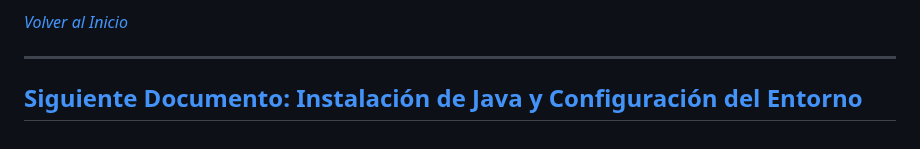
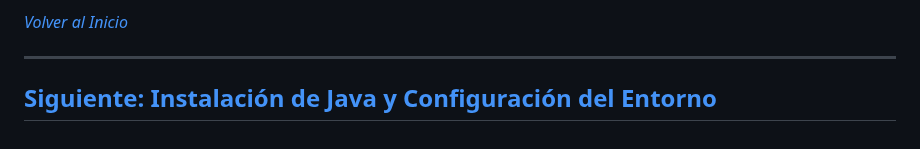
Before and after one commit to lsedelosangeles/JavaTecInfo, a Markdown page: documentacion/README.md, the part around one of its changes. Drawn GitHub-style.

```diff
--- a/documentacion/README.md
+++ b/documentacion/README.md
@@ -9,5 +9,5 @@ Se recomienda encarecidamente combinar esta documentación con los conceptos bá
 [_Volver al Inicio_][inicio]
 ***
 
-## [Siguiente Documento: Instalación de Java y Configuración del Entorno][siguiente]
+## [Siguiente: Instalación de Java y Configuración del Entorno][siguiente]
 
```
Also changed, not shown: other parts of documentacion/README.md (+1 -1 lines), documentacion/instalacionYConfiguracion.md (added, +74 -0 lines), documentacion/img/apt_search_openjdk.png (added).
